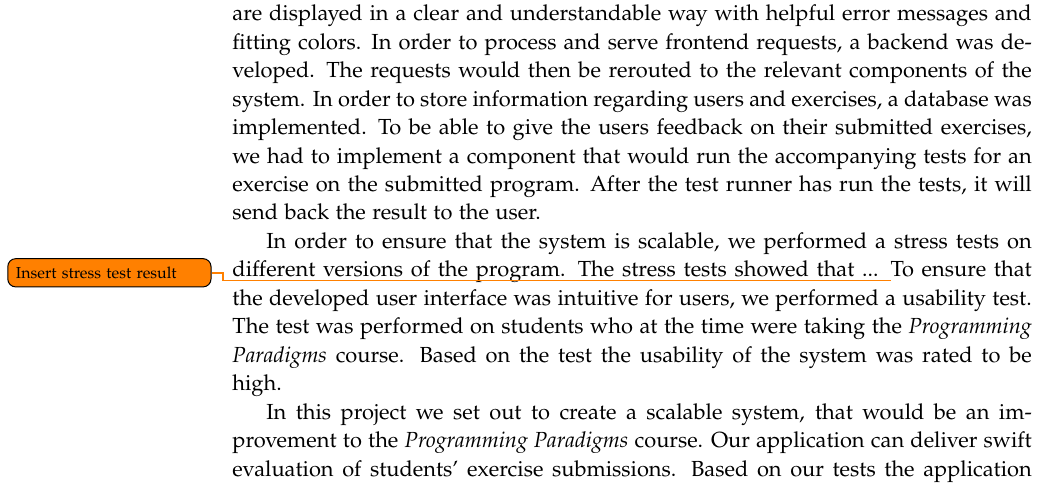
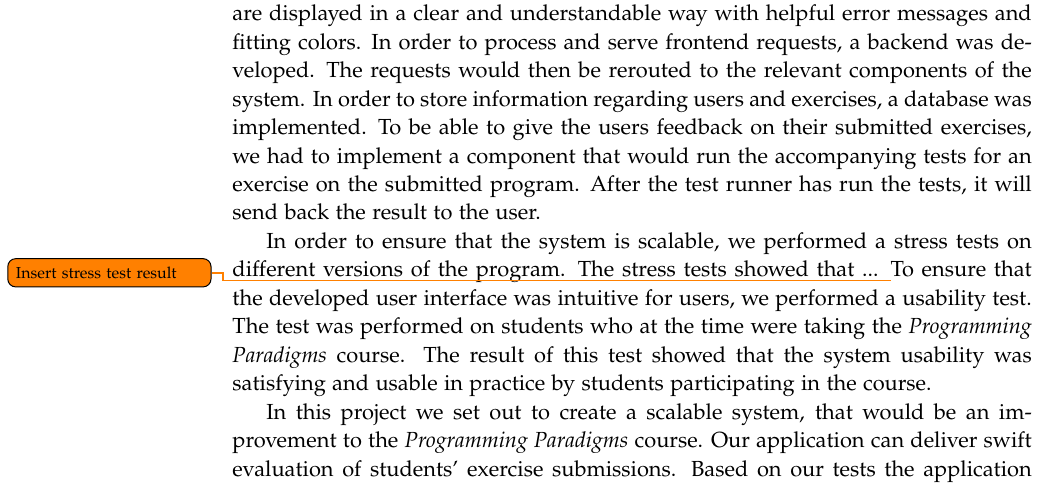
Before and after one commit to chhoumann/p7, a LaTeX thesis (report/master.tex, which reads report/sections/Chapter 12 - Conclusion/Conclusion.tex): part of page 50 of 57, cut so that both start at the same text. Compiled offline with pdfLaTeX.

Commit message:
Update report/sections/Chapter 12 - Conclusion/Conclusion.tex
Co-authored-by: Pattrigue <57709490+Pattrigue@users.noreply.github.com>

```diff
--- a/report/sections/Chapter 12 - Conclusion/Conclusion.tex
+++ b/report/sections/Chapter 12 - Conclusion/Conclusion.tex
@@ -16,7 +16,7 @@ In order to ensure that the system is scalable, we performed a stress tests on d
 The stress tests showed that ... \todo{Insert stress test result}
 To ensure that the developed user interface was intuitive for users, we performed a usability test.
 The test was performed on students who at the time were taking the \textit{Programming Paradigms} course.
-Based on the test the usability of the system was rated to be high.
+The result of this test showed that the system usability was satisfying and usable in practice by students participating in the course.
 
 In this project we set out to create a scalable system, that would be an improvement to the \textit{Programming Paradigms} course.
 Our application can deliver swift evaluation of students' exercise submissions. Based on our tests the application will be scalable up to a whole class of students.
```
